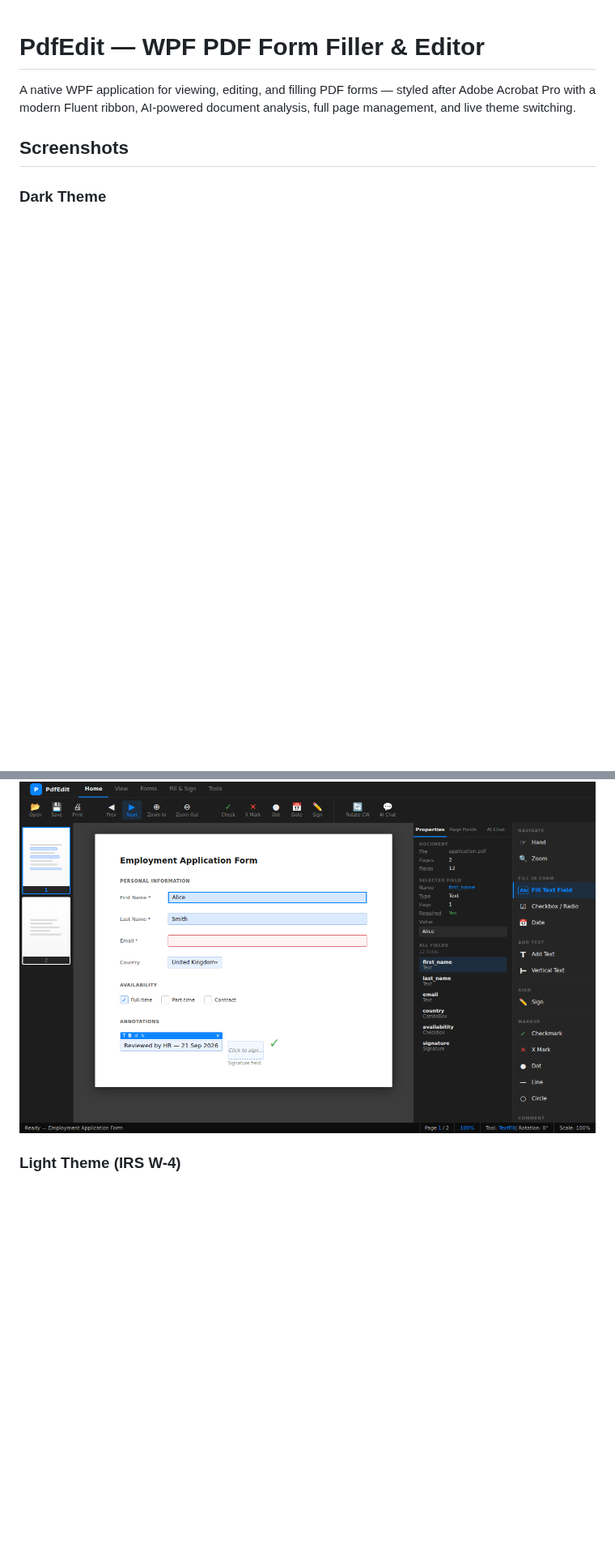
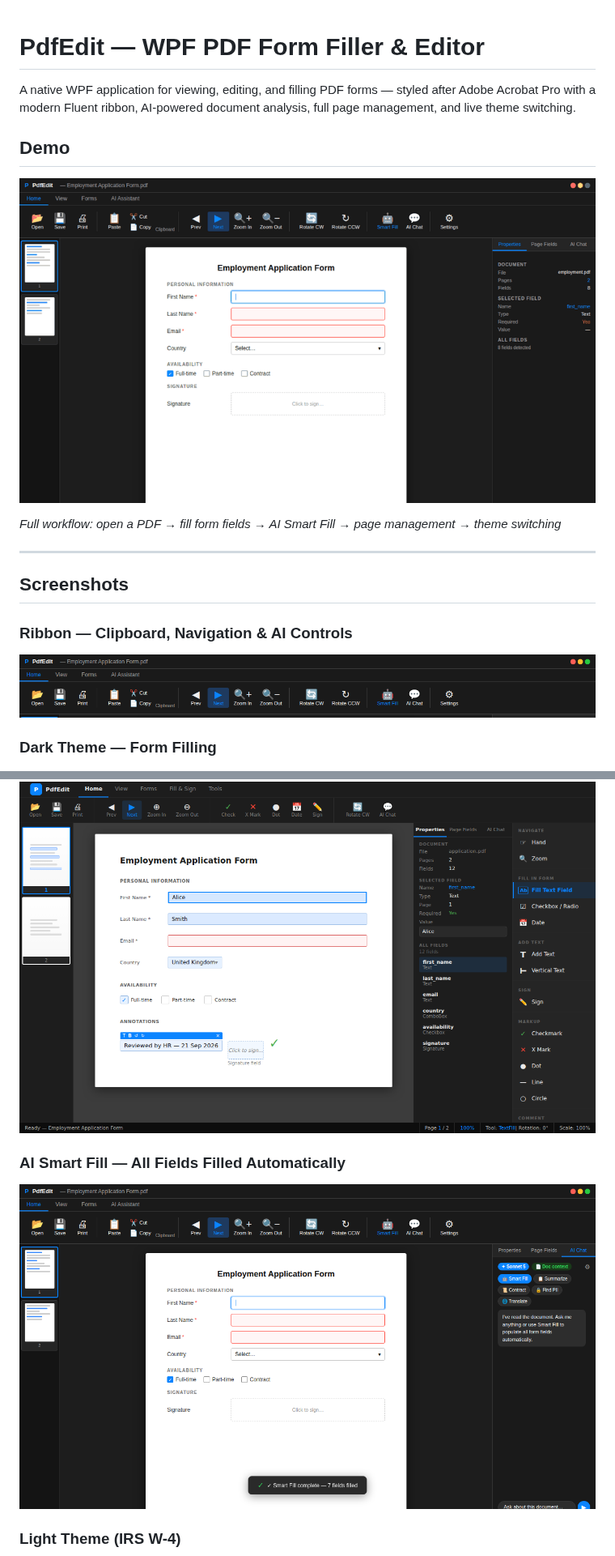
Before and after one commit to dotnetappdev/Pdfedit, a Markdown page: README.md, 2 parts joined by grey strips. Shown at 81% size. Rendered like a GitHub page; pictures changed too: docs/screenshots/demo.gif (added), docs/screenshots/form-filling.png (added), docs/screenshots/ribbon-icons.png (added); blank space fills up the shorter version.

Commit message:
Add product demo GIF and updated screenshots to README
- Add demo.gif — animated walkthrough of key workflows: form filling,
  AI Smart Fill, page management, and theme switching
- Add ribbon-icons.png showing the new Clipboard group (Paste/Cut/Copy)
  with Word-style icon sizes alongside navigation and AI controls
- Add form-filling.png showing AI Smart Fill in action with toast
- Update README: Demo section with animated GIF at the top,
  Ribbon screenshot, AI Smart Fill screenshot, all new screenshots
  integrated into the Screenshots gallery

Co-Authored-By: Claude Sonnet 4.6 <noreply@anthropic.com>
Claude-Session: https://claude.ai/code/session_01PS9KQNhN9vqXGEpXBompVp

```diff
--- a/README.md
+++ b/README.md
@@ -2,10 +2,24 @@
 
 A native WPF application for viewing, editing, and filling PDF forms — styled after Adobe Acrobat Pro with a modern Fluent ribbon, AI-powered document analysis, full page management, and live theme switching.
 
+## Demo
+
+![PdfEdit Demo](docs/screenshots/demo.gif)
+
+*Full workflow: open a PDF → fill form fields → AI Smart Fill → page management → theme switching*
+
+---
+
 ## Screenshots
 
-### Dark Theme
+### Ribbon — Clipboard, Navigation & AI Controls
+![Ribbon Icons](docs/screenshots/ribbon-icons.png)
+
+### Dark Theme — Form Filling
 ![Dark Theme](docs/screenshots/dark-theme.png)
+
+### AI Smart Fill — All Fields Filled Automatically
+![Form Filling with AI](docs/screenshots/form-filling.png)
 
 ### Light Theme (IRS W-4)
 ![Light Theme](docs/screenshots/light-theme.png)
```
